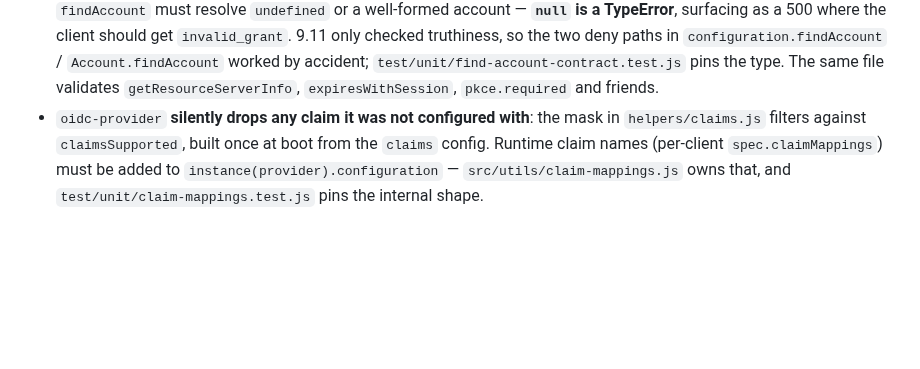
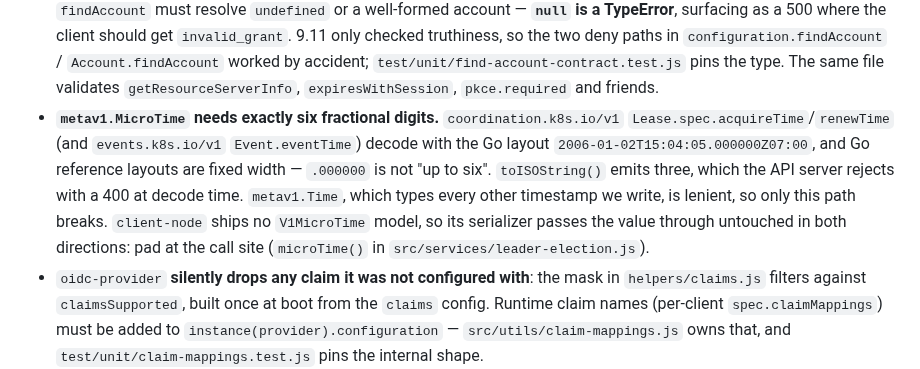
Before and after one commit to passmower/passmower, a Markdown page: AGENTS.md, the part around the change. GitHub-like rendering; blank space fills up the shorter version.

Commit message:
docs: note the MicroTime precision gotcha
Co-Authored-By: Claude Opus 5 (1M context) <noreply@anthropic.com>
(cherry picked from commit ee1c5e1aab530bb3a8f159fd1ce9dbccdca12cec)

```diff
--- a/AGENTS.md
+++ b/AGENTS.md
@@ -144,6 +144,15 @@ npm run test:e2e         # Playwright browser login against Dex (docker-compose.
   paths in `configuration.findAccount` / `Account.findAccount` worked by accident;
   `test/unit/find-account-contract.test.js` pins the type. The same file validates
   `getResourceServerInfo`, `expiresWithSession`, `pkce.required` and friends.
+- **`metav1.MicroTime` needs exactly six fractional digits.** `coordination.k8s.io/v1`
+  `Lease.spec.acquireTime`/`renewTime` (and `events.k8s.io/v1` `Event.eventTime`)
+  decode with the Go layout `2006-01-02T15:04:05.000000Z07:00`, and Go reference
+  layouts are fixed width — `.000000` is not "up to six". `toISOString()` emits
+  three, which the API server rejects with a 400 at decode time. `metav1.Time`,
+  which types every other timestamp we write, is lenient, so only this path breaks.
+  `client-node` ships no `V1MicroTime` model, so its serializer passes the value
+  through untouched in both directions: pad at the call site
+  (`microTime()` in `src/services/leader-election.js`).
 - `oidc-provider` **silently drops any claim it was not configured with**: the mask
   in `helpers/claims.js` filters against `claimsSupported`, built once at boot from
   the `claims` config. Runtime claim names (per-client `spec.claimMappings`) must be
```
